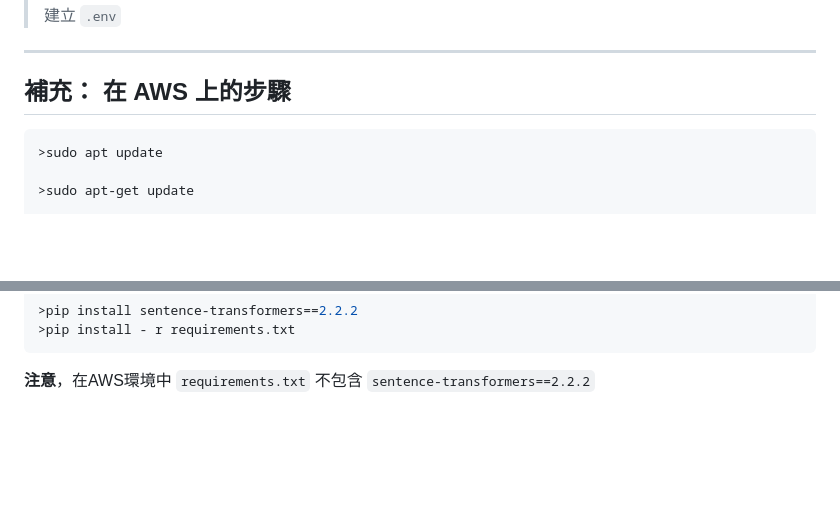
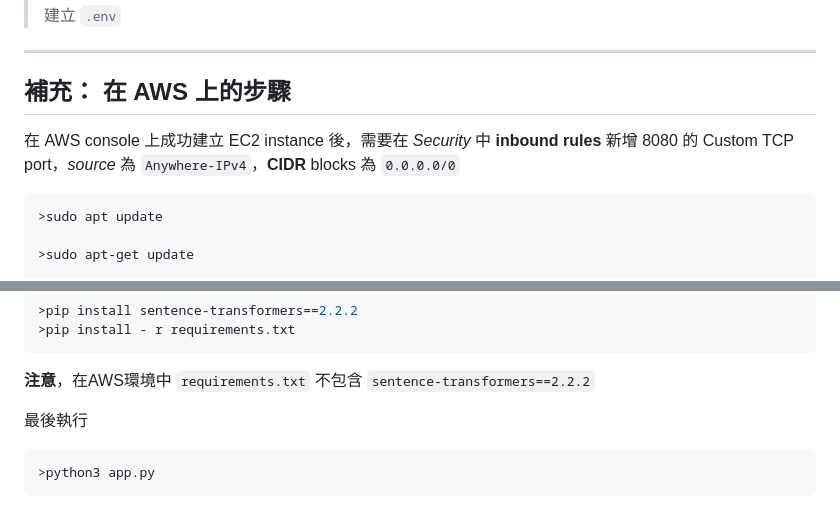
Before and after one commit to henrykohl/End-to-end-Medical-Chatbot-using-Llama2, a Markdown page: README.md, 2 parts joined by grey strips. Drawn GitHub-style; blank space fills up the shorter version.

````diff
--- a/README.md
+++ b/README.md
@@ -185,6 +185,8 @@ python-dotenv
 
 ## 補充： 在 AWS 上的步驟
 
+在 AWS console 上成功建立 EC2 instance 後，需要在 *Security* 中 **inbound rules** 新增 8080 的 Custom TCP port，*source*  為 `Anywhere-IPv4`，**CIDR** blocks 為 `0.0.0.0/0`
+
 ```bash
 >sudo apt update
 
@@ -244,3 +246,8 @@ cd  model
 >pip install - r requirements.txt
 ```
 **注意**，在AWS環境中 `requirements.txt` 不包含 `sentence-transformers==2.2.2`
+
+最後執行
+```bash
+>python3 app.py
+```
````
